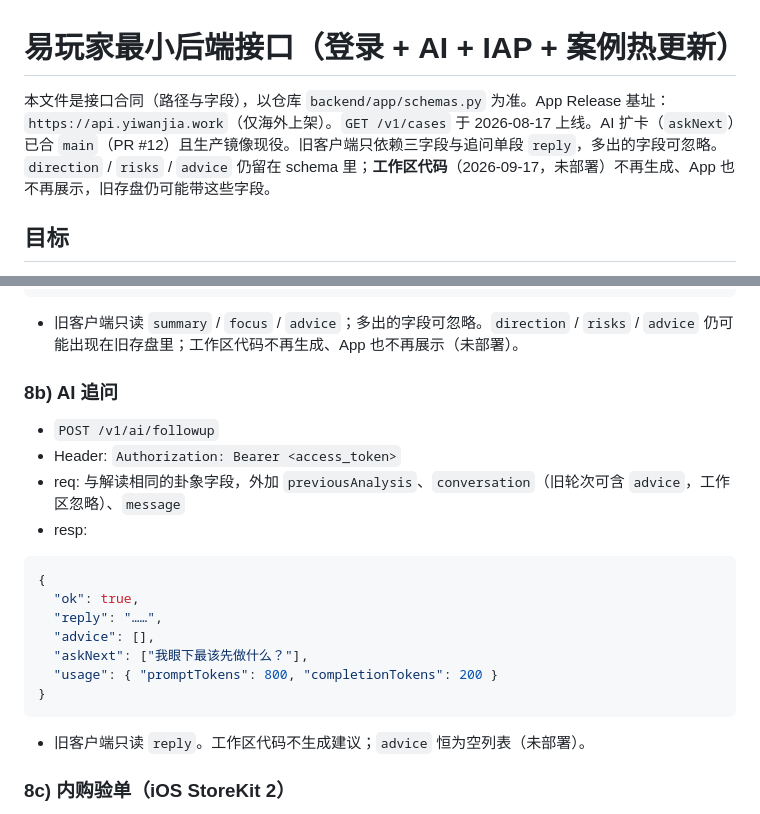
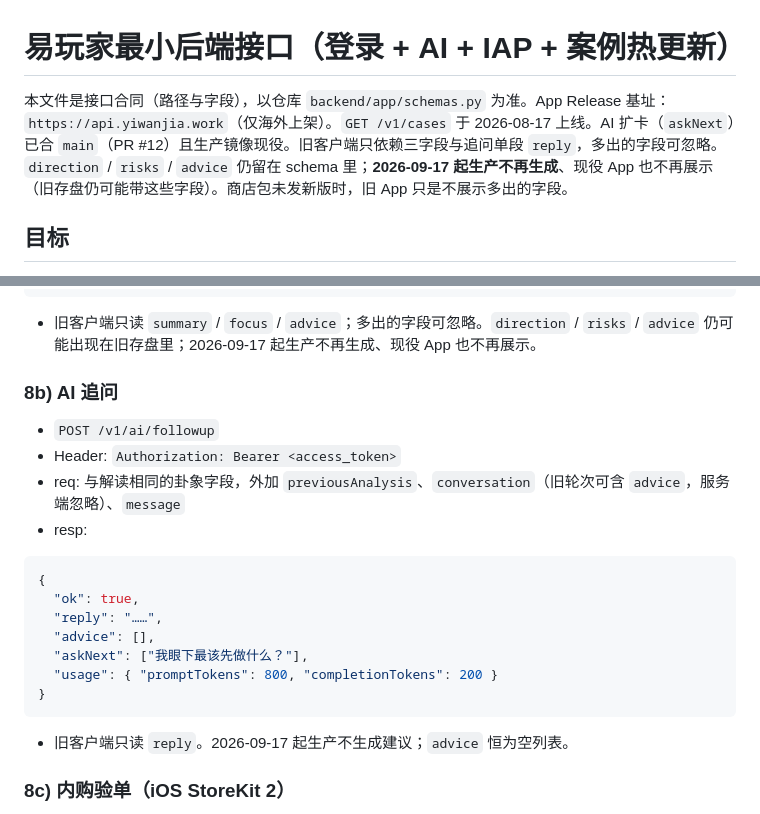
Before and after one commit to zhiyi199501-creator/yizhidao, a Markdown page: docs/backend-min-spec.md, 2 parts joined by grey strips. GitHub-like rendering.

````diff
--- a/docs/backend-min-spec.md
+++ b/docs/backend-min-spec.md
@@ -1,6 +1,6 @@
 # 易玩家最小后端接口（登录 + AI + IAP + 案例热更新）
 
-本文件是接口合同（路径与字段），以仓库 `backend/app/schemas.py` 为准。App Release 基址：`https://api.yiwanjia.work`（仅海外上架）。`GET /v1/cases` 于 2026-08-17 上线。AI 扩卡（`askNext`）已合 `main`（PR #12）且生产镜像现役。旧客户端只依赖三字段与追问单段 `reply`，多出的字段可忽略。`direction` / `risks` / `advice` 仍留在 schema 里；**工作区代码**（2026-09-17，未部署）不再生成、App 也不再展示，旧存盘仍可能带这些字段。
+本文件是接口合同（路径与字段），以仓库 `backend/app/schemas.py` 为准。App Release 基址：`https://api.yiwanjia.work`（仅海外上架）。`GET /v1/cases` 于 2026-08-17 上线。AI 扩卡（`askNext`）已合 `main`（PR #12）且生产镜像现役。旧客户端只依赖三字段与追问单段 `reply`，多出的字段可忽略。`direction` / `risks` / `advice` 仍留在 schema 里；**2026-09-17 起生产不再生成**、现役 App 也不再展示（旧存盘仍可能带这些字段）。商店包未发新版时，旧 App 只是不展示多出的字段。
 
 ## 目标
 - 客户端不直连大模型，密钥留在服务端
@@ -142,12 +142,12 @@
   "usage": { "promptTokens": 600, "completionTokens": 320 }
 }
 ```
-- 旧客户端只读 `summary` / `focus` / `advice`；多出的字段可忽略。`direction` / `risks` / `advice` 仍可能出现在旧存盘里；工作区代码不再生成、App 也不再展示（未部署）。
+- 旧客户端只读 `summary` / `focus` / `advice`；多出的字段可忽略。`direction` / `risks` / `advice` 仍可能出现在旧存盘里；2026-09-17 起生产不再生成、现役 App 也不再展示。
 
 ### 8b) AI 追问
 - `POST /v1/ai/followup`
 - Header: `Authorization: Bearer <access_token>`
-- req: 与解读相同的卦象字段，外加 `previousAnalysis`、`conversation`（旧轮次可含 `advice`，工作区忽略）、`message`
+- req: 与解读相同的卦象字段，外加 `previousAnalysis`、`conversation`（旧轮次可含 `advice`，服务端忽略）、`message`
 - resp:
 ```json
 {
@@ -158,7 +158,7 @@
   "usage": { "promptTokens": 800, "completionTokens": 200 }
 }
 ```
-- 旧客户端只读 `reply`。工作区代码不生成建议；`advice` 恒为空列表（未部署）。
+- 旧客户端只读 `reply`。2026-09-17 起生产不生成建议；`advice` 恒为空列表。
 
 ### 8c) 内购验单（iOS StoreKit 2）
 - `POST /v1/iap/verify`
````
Also changed, not shown: AGENTS.md (+1 -1 lines), docs/ai-reading.md (+1 -1 lines).
